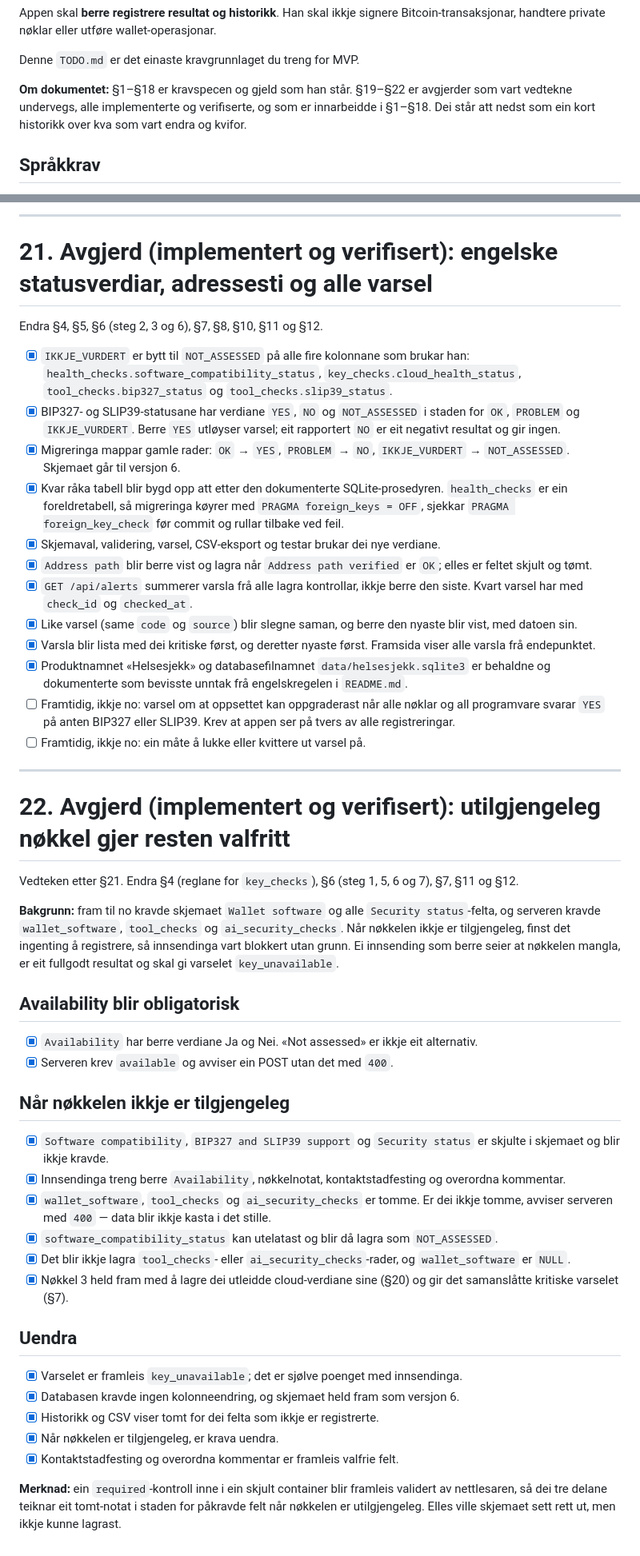
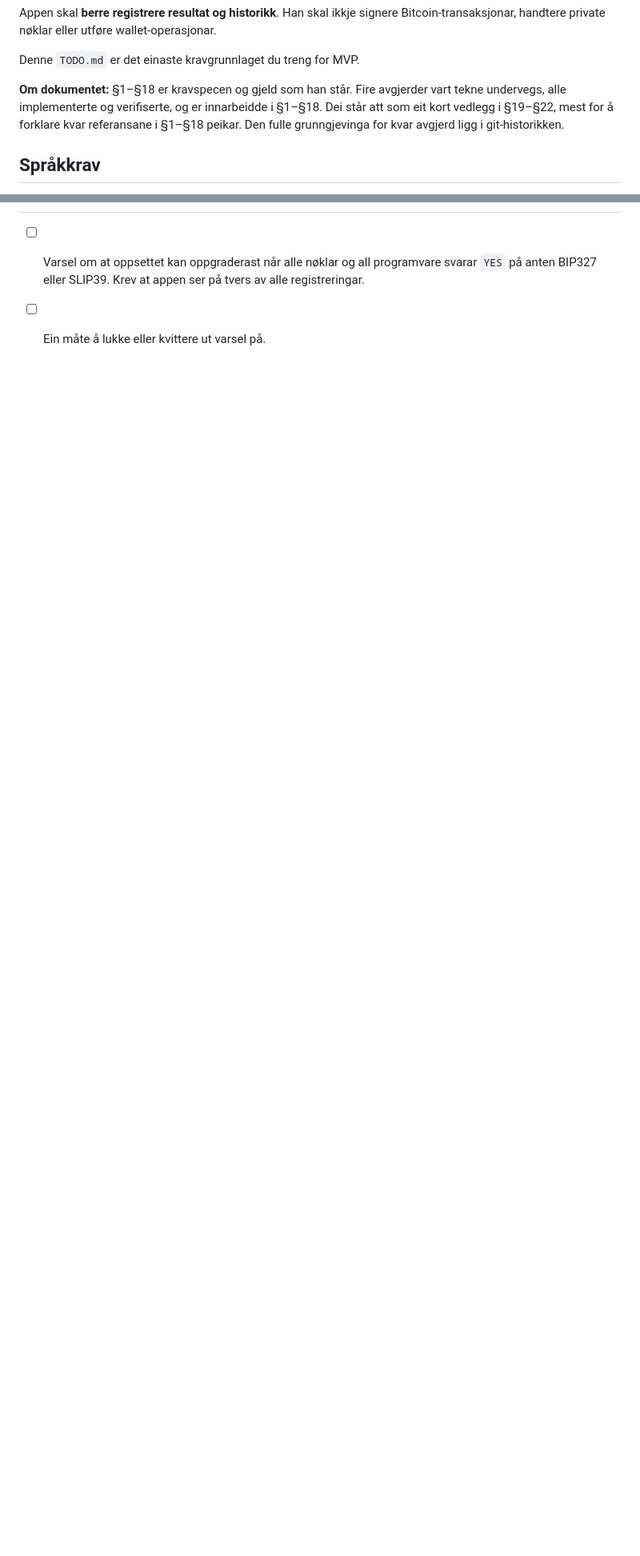
Before and after one commit to sondreolav/vardkey, a Markdown page: TODO.md, 2 parts joined by grey strips. Shown at 80% size. GitHub-like rendering; blank space fills up the shorter version.

Commit message:
TODO: fold sections 19-22 into a short appendix

```diff
--- a/TODO.md
+++ b/TODO.md
@@ -14,7 +14,7 @@ Appen skal **berre registrere resultat og historikk**. Han skal ikkje signere Bi
 
 Denne `TODO.md` er det einaste kravgrunnlaget du treng for MVP.
 
-**Om dokumentet:** §1–§18 er kravspecen og gjeld som han står. §19–§22 er avgjerder som vart vedtekne undervegs, alle implementerte og verifiserte, og som er innarbeidde i §1–§18. Dei står att nedst som ein kort historikk over kva som vart endra og kvifor.
+**Om dokumentet:** §1–§18 er kravspecen og gjeld som han står. Fire avgjerder vart tekne undervegs, alle implementerte og verifiserte, og er innarbeidde i §1–§18. Dei står att som eit kort vedlegg i §19–§22, mest for å forklare kvar referansane i §1–§18 peikar. Den fulle grunngjevinga for kvar avgjerd ligg i git-historikken.
 
 ## Språkkrav
 
@@ -454,51 +438,3 @@ Endra §4, §6 (steg 4, 5, 7 og 10), §7, §11 og §19.
 
----
-
-# 21. Avgjerd (implementert og verifisert): engelske statusverdiar, adressesti og alle varsel
-
-Endra §4, §5, §6 (steg 2, 3 og 6), §7, §8, §10, §11 og §12.
-
-- [x] `IKKJE_VURDERT` er bytt til `NOT_ASSESSED` på alle fire kolonnane som brukar han: `health_checks.software_compatibility_status`, `key_checks.cloud_health_status`, `tool_checks.bip327_status` og `tool_checks.slip39_status`.
-- [x] BIP327- og SLIP39-statusane har verdiane `YES`, `NO` og `NOT_ASSESSED` i staden for `OK`, `PROBLEM` og `IKKJE_VURDERT`. Berre `YES` utløyser varsel; eit rapportert `NO` er eit negativt resultat og gir ingen.
-- [x] Migreringa mappar gamle rader: `OK` → `YES`, `PROBLEM` → `NO`, `IKKJE_VURDERT` → `NOT_ASSESSED`. Skjemaet går til versjon 6.
-- [x] Kvar råka tabell blir bygd opp att etter den dokumenterte SQLite-prosedyren. `health_checks` er ein foreldretabell, så migreringa køyrer med `PRAGMA foreign_keys = OFF`, sjekkar `PRAGMA foreign_key_check` før commit og rullar tilbake ved feil.
-- [x] Skjemaval, validering, varsel, CSV-eksport og testar brukar dei nye verdiane.
-- [x] `Address path` blir berre vist og lagra når `Address path verified` er `OK`; elles er feltet skjult og tømt.
-- [x] `GET /api/alerts` summerer varsla frå alle lagra kontrollar, ikkje berre den siste. Kvart varsel har med `check_id` og `checked_at`.
-- [x] Like varsel (same `code` og `source`) blir slegne saman, og berre den nyaste blir vist, med datoen sin.
-- [x] Varsla blir lista med dei kritiske først, og deretter nyaste først. Framsida viser alle varsla frå endepunktet.
-- [x] Produktnamnet «Helsesjekk» og databasefilnamnet `data/helsesjekk.sqlite3` er behaldne og dokumenterte som bevisste unntak frå engelskregelen i `README.md`.
-- [ ] Framtidig, ikkje no: varsel om at oppsettet kan oppgraderast når alle nøklar og all programvare svarar `YES` på anten BIP327 eller SLIP39. Krev at appen ser på tvers av alle registreringar.
-- [ ] Framtidig, ikkje no: ein måte å lukke eller kvittere ut varsel på.
-
----
-
-# 22. Avgjerd (implementert og verifisert): utilgjengeleg nøkkel gjer resten valfritt
-
-Vedteken etter §21. Endra §4 (reglane for `key_checks`), §6 (steg 1, 5, 6 og 7), §7, §11 og §12.
-
-**Bakgrunn:** fram til no kravde skjemaet `Wallet software` og alle `Security status`-felta, og serveren kravde `wallet_software`, `tool_checks` og `ai_security_checks`. Når nøkkelen ikkje er tilgjengeleg, finst det ingenting å registrere, så innsendinga vart blokkert utan grunn. Ei innsending som berre seier at nøkkelen mangla, er eit fullgodt resultat og skal gi varselet `key_unavailable`.
-
-## Availability blir obligatorisk
-
-- [x] `Availability` har berre verdiane Ja og Nei. «Not assessed» er ikkje eit alternativ.
-- [x] Serveren krev `available` og avviser ein POST utan det med `400`.
-
-## Når nøkkelen ikkje er tilgjengeleg
-
-- [x] `Software compatibility`, `BIP327 and SLIP39 support` og `Security status` er skjulte i skjemaet og blir ikkje kravde.
-- [x] Innsendinga treng berre `Availability`, nøkkelnotat, kontaktstadfesting og overordna kommentar.
-- [x] `wallet_software`, `tool_checks` og `ai_security_checks` er tomme. Er dei ikkje tomme, avviser serveren med `400` — data blir ikkje kasta i det stille.
-- [x] `software_compatibility_status` kan utelatast og blir då lagra som `NOT_ASSESSED`.
-- [x] Det blir ikkje lagra `tool_checks`- eller `ai_security_checks`-rader, og `wallet_software` er `NULL`.
-- [x] Nøkkel 3 held fram med å lagre dei utleidde cloud-verdiane sine (§20) og gir det samanslåtte kritiske varselet (§7).
-
-## Uendra
-
-- [x] Varselet er framleis `key_unavailable`; det er sjølve poenget med innsendinga.
-- [x] Databasen kravde ingen kolonneendring, og skjemaet held fram som versjon 6.
-- [x] Historikk og CSV viser tomt for dei felta som ikkje er registrerte.
-- [x] Når nøkkelen er tilgjengeleg, er krava uendra.
-- [x] Kontaktstadfesting og overordna kommentar er framleis valfrie felt.
-
-**Merknad:** ein `required`-kontroll inne i ein skjult container blir framleis validert av nettlesaren, så dei tre delane teiknar eit tomt-notat i staden for påkravde felt når nøkkelen er utilgjengeleg. Elles ville skjemaet sett rett ut, men ikkje kunne lagrast.
+- [ ] Varsel om at oppsettet kan oppgraderast når alle nøklar og all programvare svarar `YES` på anten BIP327 eller SLIP39. Krev at appen ser på tvers av alle registreringar.
+- [ ] Ein måte å lukke eller kvittere ut varsel på.
```
Also changed, not shown: other parts of TODO.md (+9 -25 lines).
